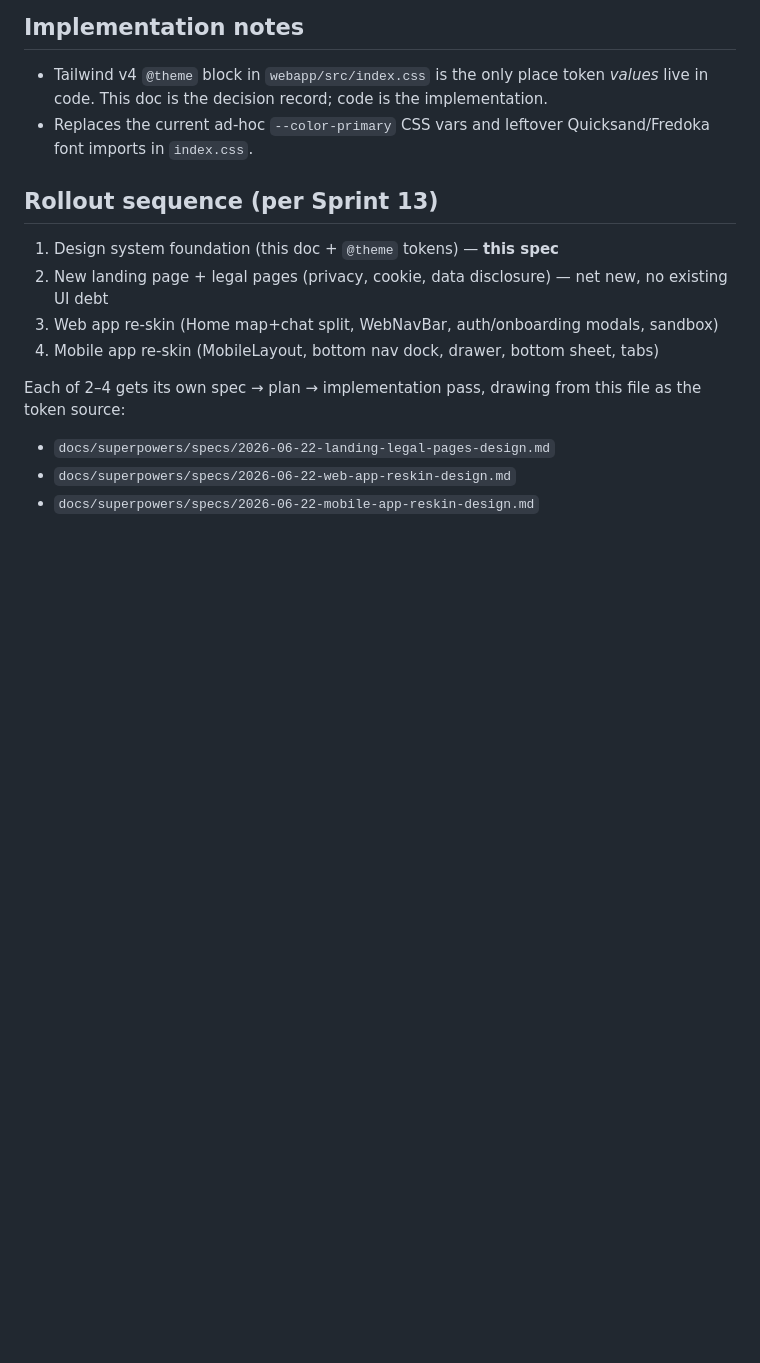
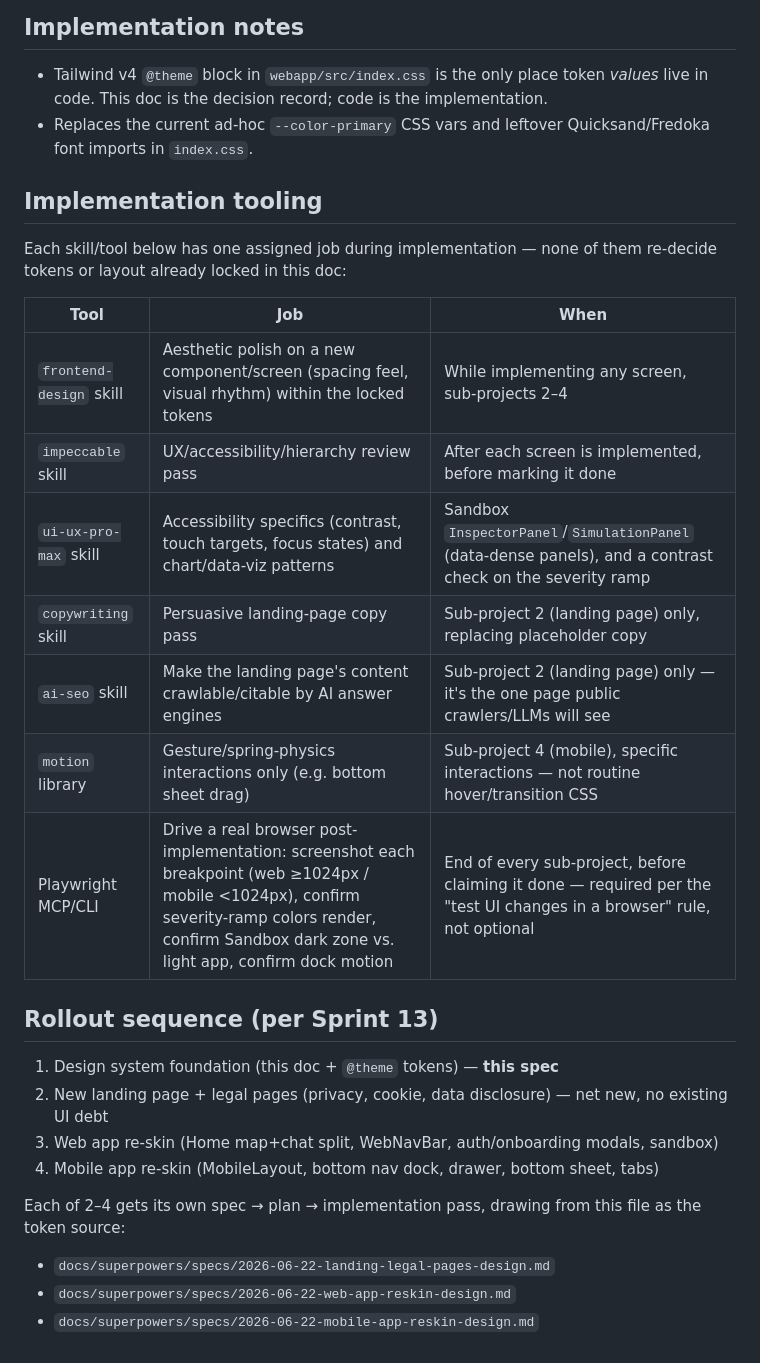
Before and after one commit to Maester-Khris/ai-healthtech-coordinator, a Markdown page: ui-design/DESIGN-SYSTEM.md, the part around the change. Drawn GitHub-style; blank space fills up the shorter version.

Commit message:
docs(design): assign implementation tooling (skills + MCP) per sub-project

```diff
--- a/ui-design/DESIGN-SYSTEM.md
+++ b/ui-design/DESIGN-SYSTEM.md
@@ -130,6 +130,21 @@ bento/metric-panel hierarchy directly (its intended use case).
 - Tailwind v4 `@theme` block in `webapp/src/index.css` is the only place token *values* live in code. This doc is the decision record; code is the implementation.
 - Replaces the current ad-hoc `--color-primary` CSS vars and leftover Quicksand/Fredoka font imports in `index.css`.
 
+## Implementation tooling
+
+Each skill/tool below has one assigned job during implementation — none of
+them re-decide tokens or layout already locked in this doc:
+
+| Tool | Job | When |
+|---|---|---|
+| `frontend-design` skill | Aesthetic polish on a new component/screen (spacing feel, visual rhythm) within the locked tokens | While implementing any screen, sub-projects 2–4 |
+| `impeccable` skill | UX/accessibility/hierarchy review pass | After each screen is implemented, before marking it done |
+| `ui-ux-pro-max` skill | Accessibility specifics (contrast, touch targets, focus states) and chart/data-viz patterns | Sandbox `InspectorPanel`/`SimulationPanel` (data-dense panels), and a contrast check on the severity ramp |
+| `copywriting` skill | Persuasive landing-page copy pass | Sub-project 2 (landing page) only, replacing placeholder copy |
+| `ai-seo` skill | Make the landing page's content crawlable/citable by AI answer engines | Sub-project 2 (landing page) only — it's the one page public crawlers/LLMs will see |
+| `motion` library | Gesture/spring-physics interactions only (e.g. bottom sheet drag) | Sub-project 4 (mobile), specific interactions — not routine hover/transition CSS |
+| Playwright MCP/CLI | Drive a real browser post-implementation: screenshot each breakpoint (web ≥1024px / mobile <1024px), confirm severity-ramp colors render, confirm Sandbox dark zone vs. light app, confirm dock motion | End of every sub-project, before claiming it done — required per the "test UI changes in a browser" rule, not optional |
+
 ## Rollout sequence (per Sprint 13)
 
 1. Design system foundation (this doc + `@theme` tokens) — **this spec**
```
